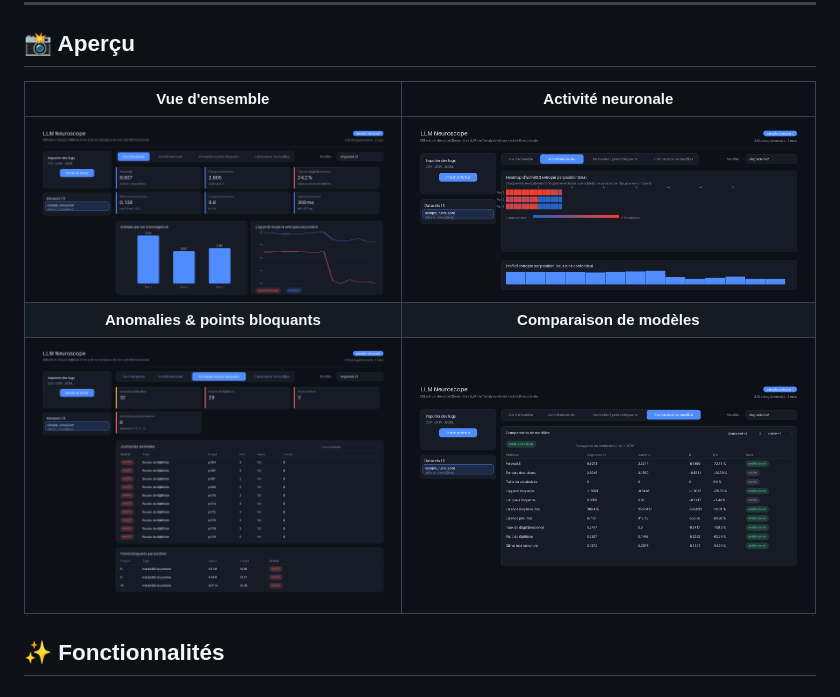
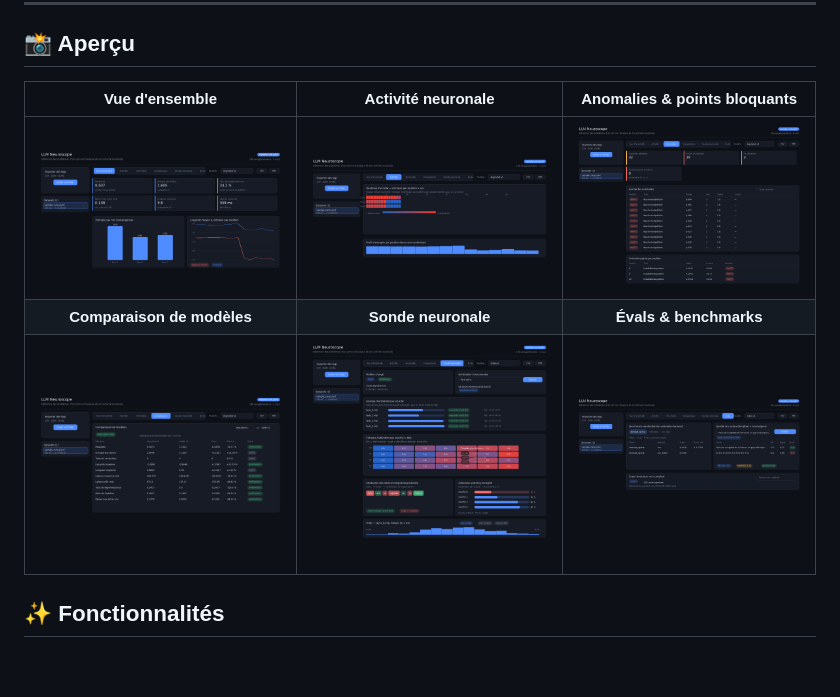
Before and after one commit to viking76/llmneuroscope, a Markdown page: README.md, the part around the change. GitHub-like rendering; pictures changed too: docs/screenshots/01-overview.png, docs/screenshots/02-heatmap.png, docs/screenshots/03-anomalies.png; blank space fills up the shorter version.

Commit message:
docs: captures d'écran à jour (6 vues) — sonde neuronale, évals, boutons d'export

```diff
--- a/README.md
+++ b/README.md
@@ -18,11 +18,11 @@ Convergence · Dérive · Anomalies · Points bloquants · Poids & activations
 
 ## 📸 Aperçu
 
-| Vue d'ensemble | Activité neuronale |
-|:---:|:---:|
-| ![Vue d'ensemble](docs/screenshots/01-overview.png) | ![Heatmap](docs/screenshots/02-heatmap.png) |
-| **Anomalies & points bloquants** | **Comparaison de modèles** |
-| ![Anomalies](docs/screenshots/03-anomalies.png) | ![Comparaison](docs/screenshots/04-compare.png) |
+| Vue d'ensemble | Activité neuronale | Anomalies & points bloquants |
+|:---:|:---:|:---:|
+| ![Vue d'ensemble](docs/screenshots/01-overview.png) | ![Heatmap](docs/screenshots/02-heatmap.png) | ![Anomalies](docs/screenshots/03-anomalies.png) |
+| **Comparaison de modèles** | **Sonde neuronale** | **Évals & benchmarks** |
+| ![Comparaison](docs/screenshots/04-compare.png) | ![Sonde neuronale](docs/screenshots/05-probe.png) | ![Évals](docs/screenshots/06-evals.png) |
 
 ## ✨ Fonctionnalités
 
```
Also changed, not shown: 1 other file.
